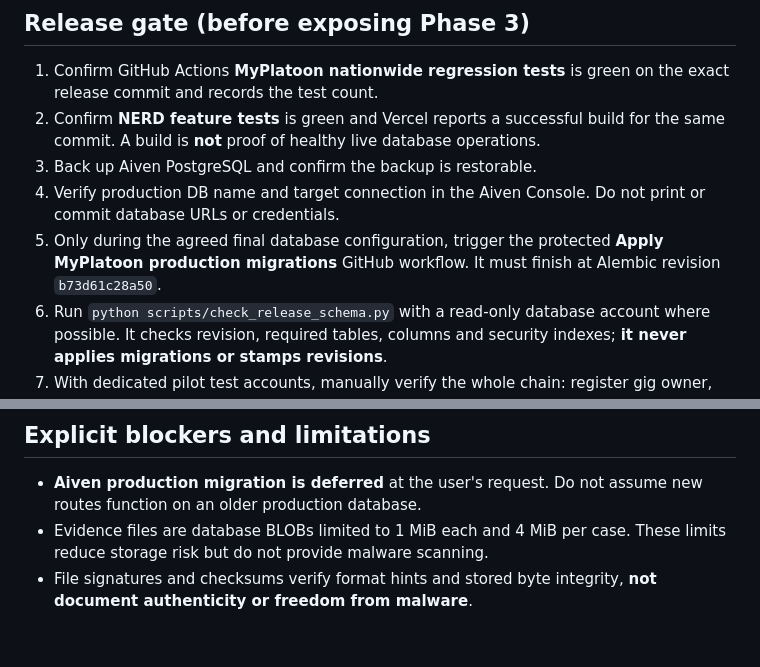
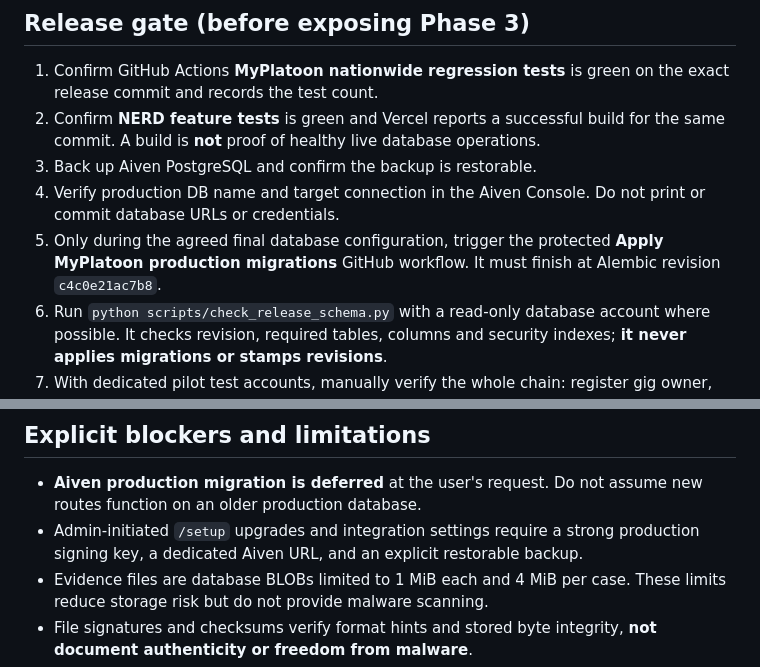
Before and after one commit to Simmyt3r/MyPlatoon, a Markdown page: GIG_RELEASE_CANDIDATE.md, 2 parts joined by grey strips. GitHub-like rendering; blank space fills up the shorter version.

Commit message:
docs: reflect latest schema and guarded admin migration operation

```diff
--- a/GIG_RELEASE_CANDIDATE.md
+++ b/GIG_RELEASE_CANDIDATE.md
@@ -31,7 +31,7 @@ real Aiven service**.
    Do not print or commit database URLs or credentials.
 5. Only during the agreed final database configuration, trigger the
    protected **Apply MyPlatoon production migrations** GitHub workflow.
-   It must finish at Alembic revision `b73d61c28a50`.
+   It must finish at Alembic revision `c4c0e21ac7b8`.
 6. Run `python scripts/check_release_schema.py` with a read-only database
    account where possible. It checks revision, required tables, columns and
    security indexes; **it never applies migrations or stamps revisions**.
@@ -53,6 +53,8 @@ real Aiven service**.
 
 - **Aiven production migration is deferred** at the user's request.
   Do not assume new routes function on an older production database.
+- Admin-initiated `/setup` upgrades and integration settings require a strong
+  production signing key, a dedicated Aiven URL, and an explicit restorable backup.
 - Evidence files are database BLOBs limited to 1 MiB each and 4 MiB per
   case. These limits reduce storage risk but do not provide malware scanning.
 - File signatures and checksums verify format hints and stored byte
```
